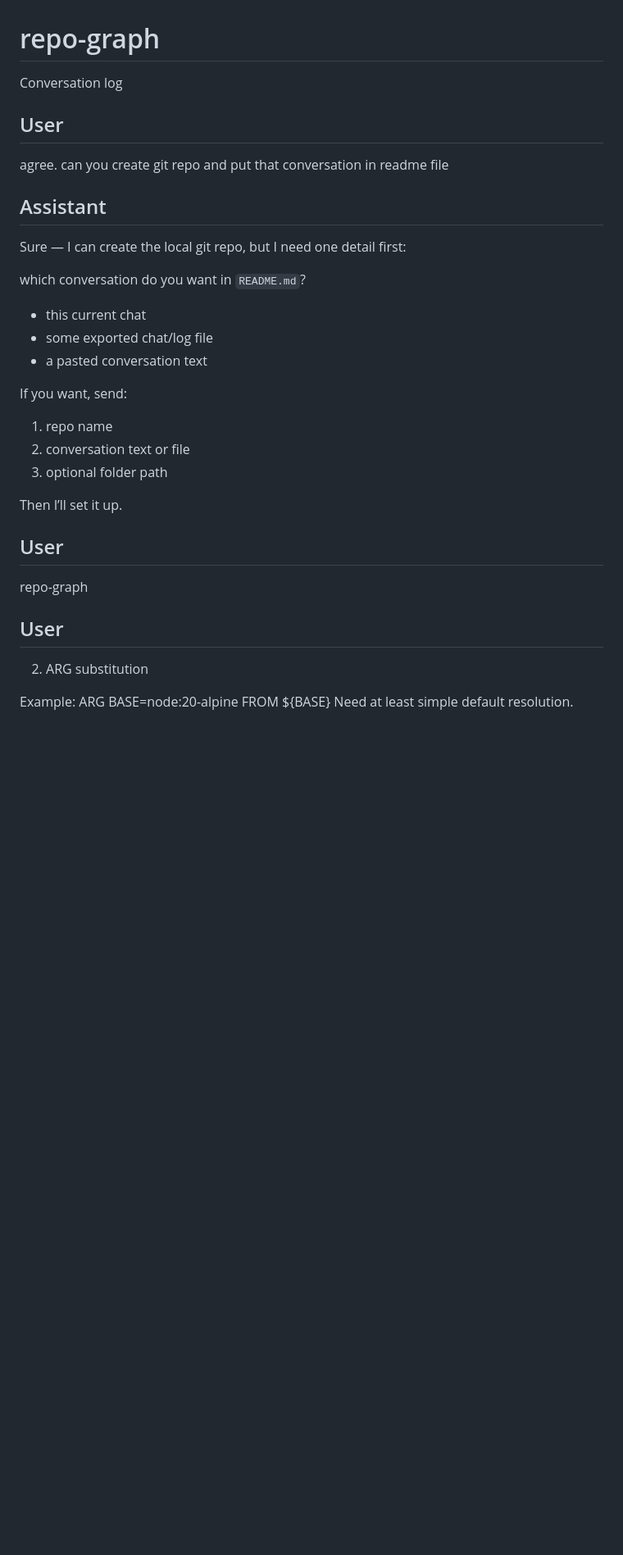
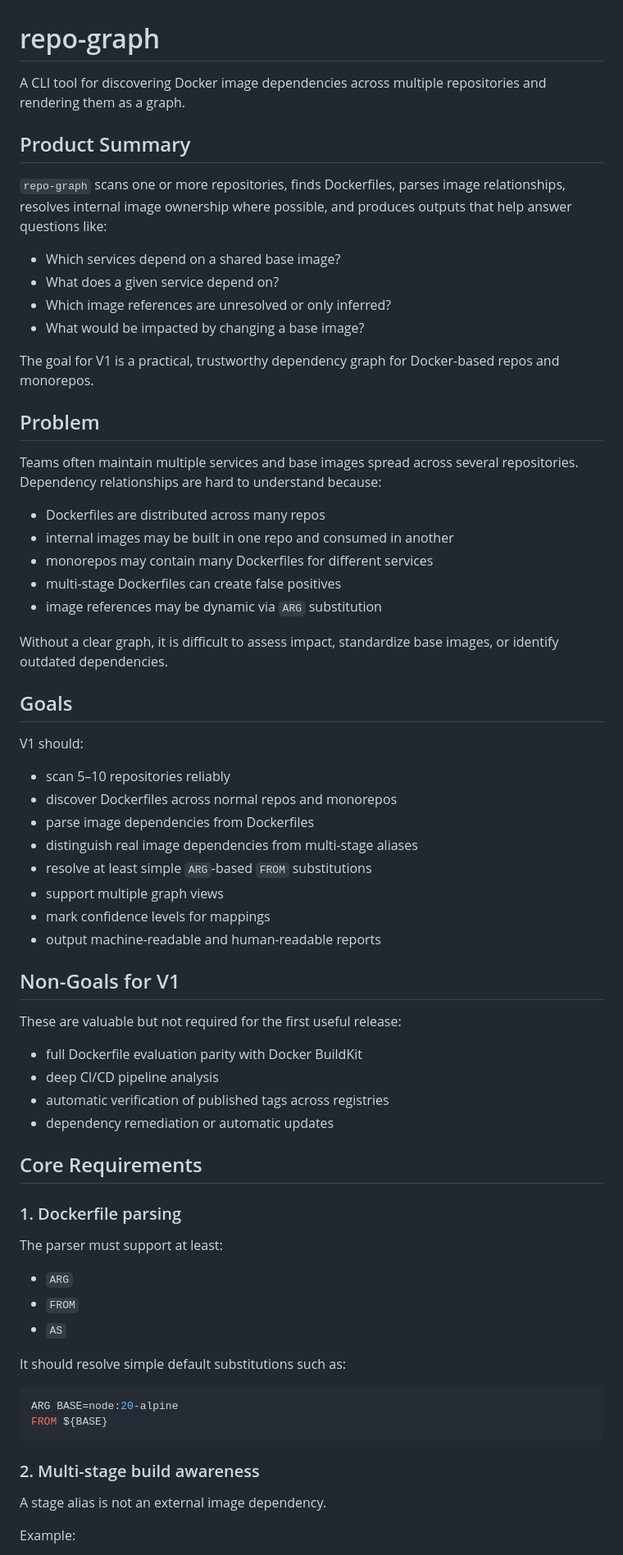
Before and after one commit to Ingeniator/repo-graph, a Markdown page: README.md, the part around one of its changes. Shown at 82% size. Rendered like a GitHub page; blank space fills up the shorter version.

Commit message:
docs: replace conversation log with PRD summary

````diff
--- a/README.md
+++ b/README.md
@@ -1,33 +1,72 @@
 # repo-graph
 
-Conversation log
+A CLI tool for discovering Docker image dependencies across multiple repositories and rendering them as a graph.
 
-## User
-agree. can you create git repo and put that conversation in readme file
+## Product Summary
 
-## Assistant
-Sure — I can create the local git repo, but I need one detail first:
+`repo-graph` scans one or more repositories, finds Dockerfiles, parses image relationships, resolves internal image ownership where possible, and produces outputs that help answer questions like:
 
-which conversation do you want in `README.md`?
-- this current chat
-- some exported chat/log file
-- a pasted conversation text
+- Which services depend on a shared base image?
+- What does a given service depend on?
+- Which image references are unresolved or only inferred?
+- What would be impacted by changing a base image?
 
-If you want, send:
-1. repo name
-2. conversation text or file
-3. optional folder path
+The goal for V1 is a practical, trustworthy dependency graph for Docker-based repos and monorepos.
 
-Then I’ll set it up.
+## Problem
 
-## User
-repo-graph
+Teams often maintain multiple services and base images spread across several repositories. Dependency relationships are hard to understand because:
 
-## User
-2. ARG substitution
+- Dockerfiles are distributed across many repos
+- internal images may be built in one repo and consumed in another
+- monorepos may contain many Dockerfiles for different services
+- multi-stage Dockerfiles can create false positives
+- image references may be dynamic via `ARG` substitution
+
+Without a clear graph, it is difficult to assess impact, standardize base images, or identify outdated dependencies.
+
+## Goals
+
+V1 should:
+
+- scan 5–10 repositories reliably
+- discover Dockerfiles across normal repos and monorepos
+- parse image dependencies from Dockerfiles
+- distinguish real image dependencies from multi-stage aliases
+- resolve at least simple `ARG`-based `FROM` substitutions
+- support multiple graph views
+- mark confidence levels for mappings
+- output machine-readable and human-readable reports
+
+## Non-Goals for V1
+
+These are valuable but not required for the first useful release:
+
+- full Dockerfile evaluation parity with Docker BuildKit
+- deep CI/CD pipeline analysis
+- automatic verification of published tags across registries
+- dependency remediation or automatic updates
+
+## Core Requirements
+
+### 1. Dockerfile parsing
+
+The parser must support at least:
+
+- `ARG`
+- `FROM`
+- `AS`
+
+It should resolve simple default substitutions such as:
+
+```Dockerfile
+ARG BASE=node:20-alpine
+FROM ${BASE}
+```
+
+### 2. Multi-stage build awareness
+
+A stage alias is not an external image dependency.
 
 Example:
-ARG BASE=node:20-alpine
-FROM ${BASE}
-Need at least simple default resolution.
 
````
Also changed, not shown: other parts of README.md (+98 -125 lines).
